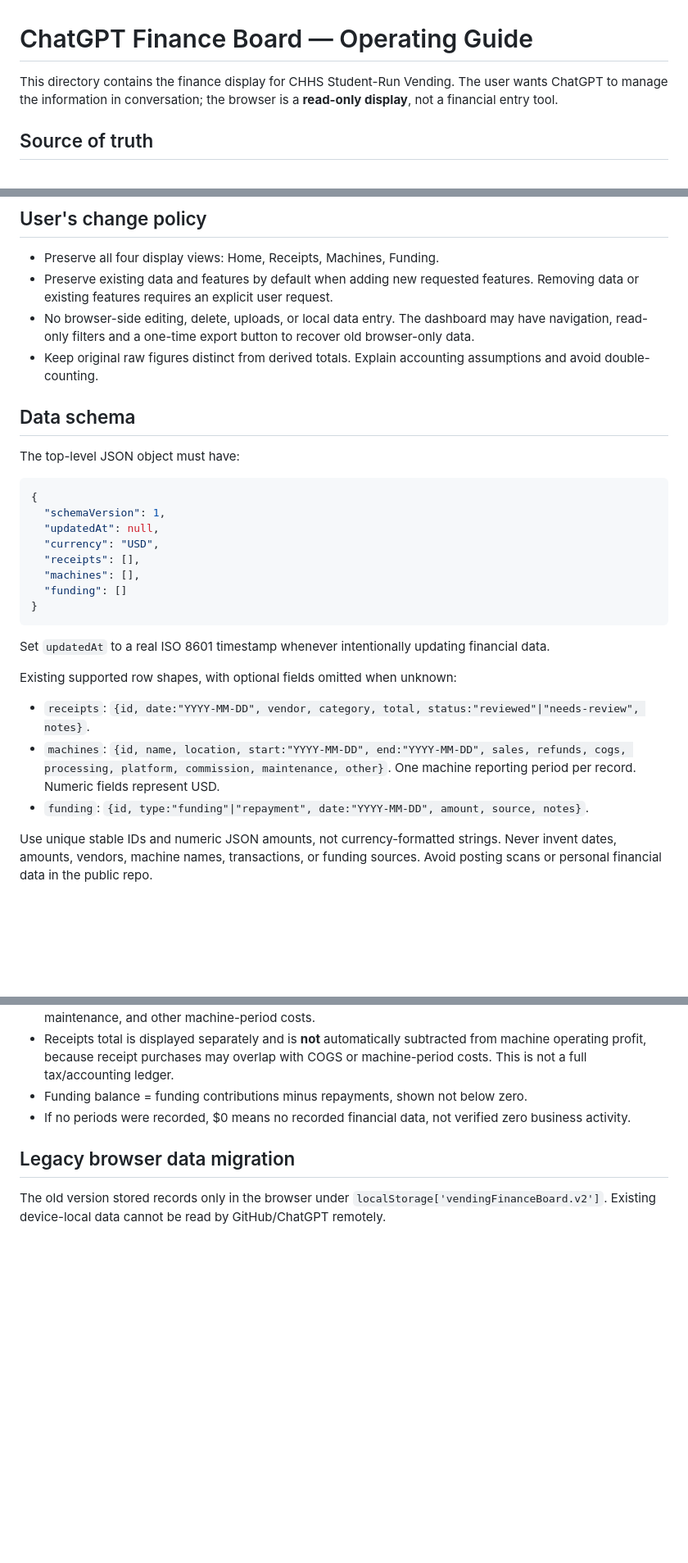
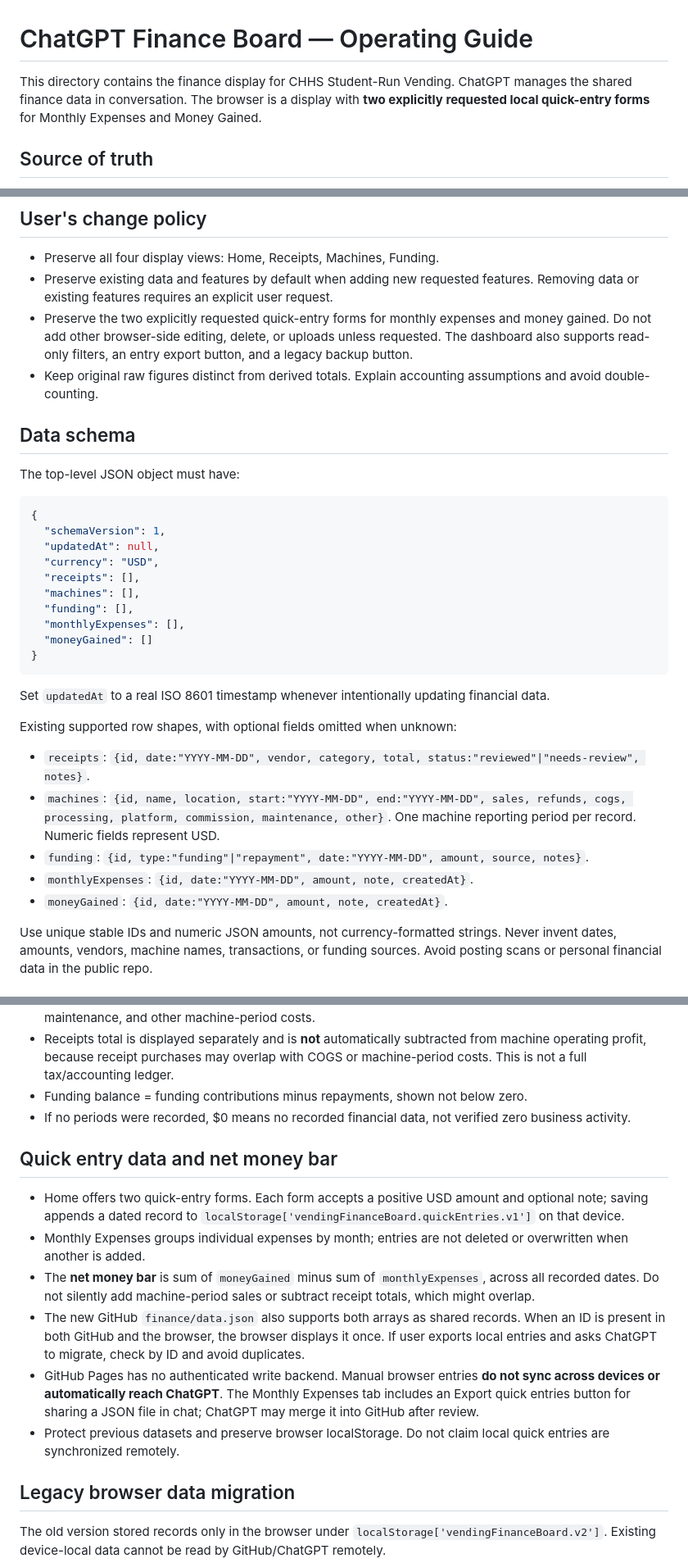
Before and after one commit to Vince314159/CHHS-Student-Vending, a Markdown page: finance/CHATGPT_OPERATING_GUIDE.md, 3 parts joined by grey strips. Shown at 82% size. Drawn GitHub-style; blank space fills up the shorter version.

Commit message:
Show monthly expenses and quick-entry cash balance

````diff
--- a/finance/CHATGPT_OPERATING_GUIDE.md
+++ b/finance/CHATGPT_OPERATING_GUIDE.md
@@ -1,7 +1,7 @@
 # ChatGPT Finance Board — Operating Guide
 
 This directory contains the finance display for CHHS Student-Run Vending.
-The user wants ChatGPT to manage the information in conversation; the browser is a **read-only display**, not a financial entry tool.
+ChatGPT manages the shared finance data in conversation. The browser is a display with **two explicitly requested local quick-entry forms** for Monthly Expenses and Money Gained.
 
 ## Source of truth
 - `finance/data.json` is the shared data file for all devices, read by `finance/app.js`.
@@ -13,7 +13,7 @@ The user wants ChatGPT to manage the information in conversation; the browser is
 ## User's change policy
 - Preserve all four display views: Home, Receipts, Machines, Funding.
 - Preserve existing data and features by default when adding new requested features. Removing data or existing features requires an explicit user request.
-- No browser-side editing, delete, uploads, or local data entry. The dashboard may have navigation, read-only filters and a one-time export button to recover old browser-only data.
+- Preserve the two explicitly requested quick-entry forms for monthly expenses and money gained. Do not add other browser-side editing, delete, or uploads unless requested. The dashboard also supports read-only filters, an entry export button, and a legacy backup button.
 - Keep original raw figures distinct from derived totals. Explain accounting assumptions and avoid double-counting.
 
 ## Data schema
@@ -25,7 +25,9 @@ The top-level JSON object must have:
   "currency": "USD",
   "receipts": [],
   "machines": [],
-  "funding": []
+  "funding": [],
+  "monthlyExpenses": [],
+  "moneyGained": []
 }
 ```
 Set `updatedAt` to a real ISO 8601 timestamp whenever intentionally updating financial data.
@@ -34,6 +36,8 @@ Existing supported row shapes, with optional fields omitted when unknown:
 - `receipts`: `{id, date:"YYYY-MM-DD", vendor, category, total, status:"reviewed"|"needs-review", notes}`.
 - `machines`: `{id, name, location, start:"YYYY-MM-DD", end:"YYYY-MM-DD", sales, refunds, cogs, processing, platform, commission, maintenance, other}`. One machine reporting period per record. Numeric fields represent USD.
 - `funding`: `{id, type:"funding"|"repayment", date:"YYYY-MM-DD", amount, source, notes}`.
+- `monthlyExpenses`: `{id, date:"YYYY-MM-DD", amount, note, createdAt}`.
+- `moneyGained`: `{id, date:"YYYY-MM-DD", amount, note, createdAt}`.
 
 Use unique stable IDs and numeric JSON amounts, not currency-formatted strings. Never invent dates, amounts, vendors, machine names, transactions, or funding sources. Avoid posting scans or personal financial data in the public repo.
 
@@ -45,6 +49,14 @@ Use unique stable IDs and numeric JSON amounts, not currency-formatted strings.
 - Funding balance = funding contributions minus repayments, shown not below zero.
 - If no periods were recorded, $0 means no recorded financial data, not verified zero business activity.
 
+## Quick entry data and net money bar
+- Home offers two quick-entry forms. Each form accepts a positive USD amount and optional note; saving appends a dated record to `localStorage['vendingFinanceBoard.quickEntries.v1']` on that device.
+- Monthly Expenses groups individual expenses by month; entries are not deleted or overwritten when another is added.
+- The **net money bar** is sum of `moneyGained` minus sum of `monthlyExpenses`, across all recorded dates. Do not silently add machine-period sales or subtract receipt totals, which might overlap.
+- The new GitHub `finance/data.json` also supports both arrays as shared records. When an ID is present in both GitHub and the browser, the browser displays it once. If user exports local entries and asks ChatGPT to migrate, check by ID and avoid duplicates.
+- GitHub Pages has no authenticated write backend. Manual browser entries **do not sync across devices or automatically reach ChatGPT**. The Monthly Expenses tab includes an Export quick entries button for sharing a JSON file in chat; ChatGPT may merge it into GitHub after review.
+- Protect previous datasets and preserve browser localStorage. Do not claim local quick entries are synchronized remotely.
+
 ## Legacy browser data migration
 The old version stored records only in the browser under `localStorage['vendingFinanceBoard.v2']`. Existing device-local data cannot be read by GitHub/ChatGPT remotely.
 - If old data exists, the board shows it locally only while the shared JSON is empty; it offers a one-time `Download legacy backup`.
````
